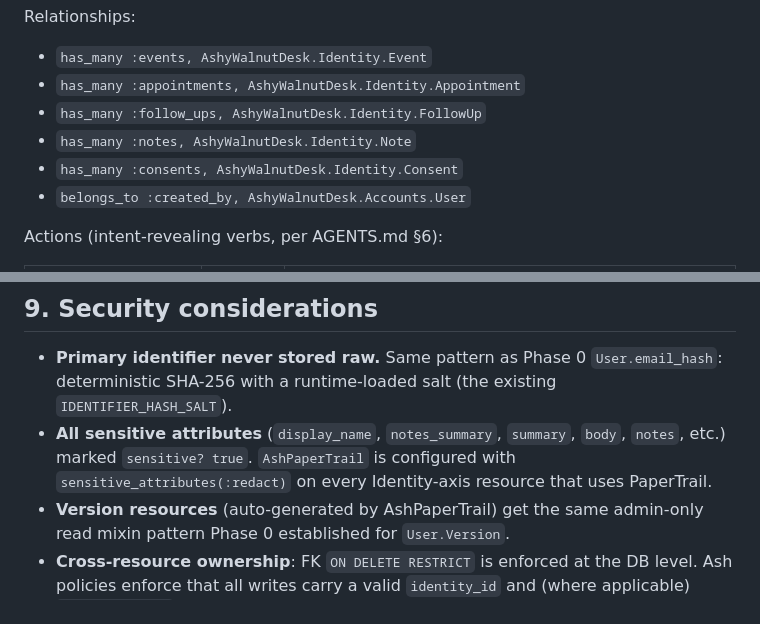
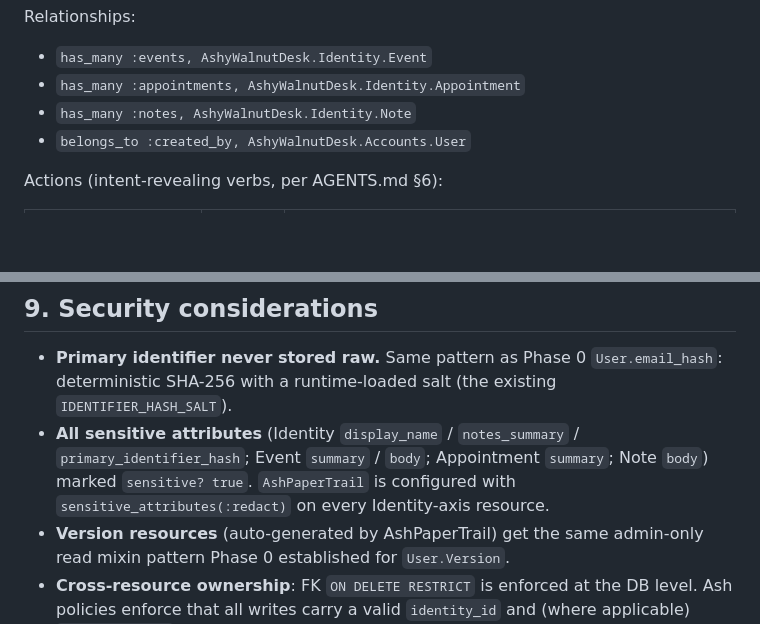
Before and after one commit to slowdoctor-dev/ashy-walnut-desk, a Markdown page: specs/phase-1/architecture.md, 2 parts joined by grey strips. Rendered like a GitHub page; blank space fills up the shorter version.

```diff
--- a/specs/phase-1/architecture.md
+++ b/specs/phase-1/architecture.md
@@ -188,9 +188,7 @@ Relationships:
 
 - `has_many :events, AshyWalnutDesk.Identity.Event`
 - `has_many :appointments, AshyWalnutDesk.Identity.Appointment`
-- `has_many :follow_ups, AshyWalnutDesk.Identity.FollowUp`
 - `has_many :notes, AshyWalnutDesk.Identity.Note`
-- `has_many :consents, AshyWalnutDesk.Identity.Consent`
 - `belongs_to :created_by, AshyWalnutDesk.Accounts.User`
 
 Actions (intent-revealing verbs, per AGENTS.md §6):
@@ -471,10 +469,11 @@ seeded development data is recreated via the standard seed task.
 - **Primary identifier never stored raw.** Same pattern as Phase 0
   `User.email_hash`: deterministic SHA-256 with a runtime-loaded salt
   (the existing `IDENTIFIER_HASH_SALT`).
-- **All sensitive attributes** (`display_name`, `notes_summary`, `summary`,
-  `body`, `notes`, etc.) marked `sensitive? true`. `AshPaperTrail` is
-  configured with `sensitive_attributes(:redact)` on every Identity-axis
-  resource that uses PaperTrail.
+- **All sensitive attributes** (Identity `display_name` /
+  `notes_summary` / `primary_identifier_hash`; Event `summary` / `body`;
+  Appointment `summary`; Note `body`) marked `sensitive? true`.
+  `AshPaperTrail` is configured with `sensitive_attributes(:redact)`
+  on every Identity-axis resource.
 - **Version resources** (auto-generated by AshPaperTrail) get the same
   admin-only read mixin pattern Phase 0 established for `User.Version`.
 - **Cross-resource ownership**: FK `ON DELETE RESTRICT` is enforced at
```
Also changed, not shown: specs/phase-1/requirements.md (+7 -3 lines).
